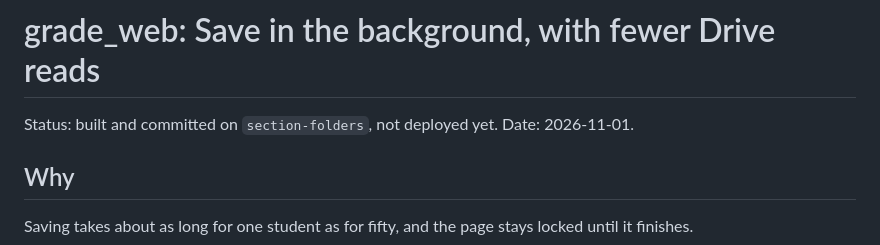
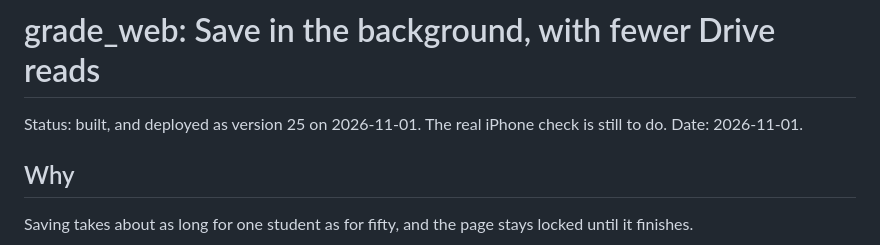
Before and after one commit to kaeonikc/grade_dashboard, a Markdown page: SPEC_fast_save.md, the part around the change. Rendered like a GitHub page.

```diff
--- a/SPEC_fast_save.md
+++ b/SPEC_fast_save.md
@@ -1,6 +1,6 @@
 # grade_web: Save in the background, with fewer Drive reads
 
-Status: built and committed on `section-folders`, not deployed yet. Date: 2026-11-01.
+Status: built, and deployed as version 25 on 2026-11-01. The real iPhone check is still to do. Date: 2026-11-01.
 
 ## Why
 
```
Also changed, not shown: SPEC_fill_dismiss.md (+1 -1 lines), SPEC_picker_bar.md (+1 -1 lines).
